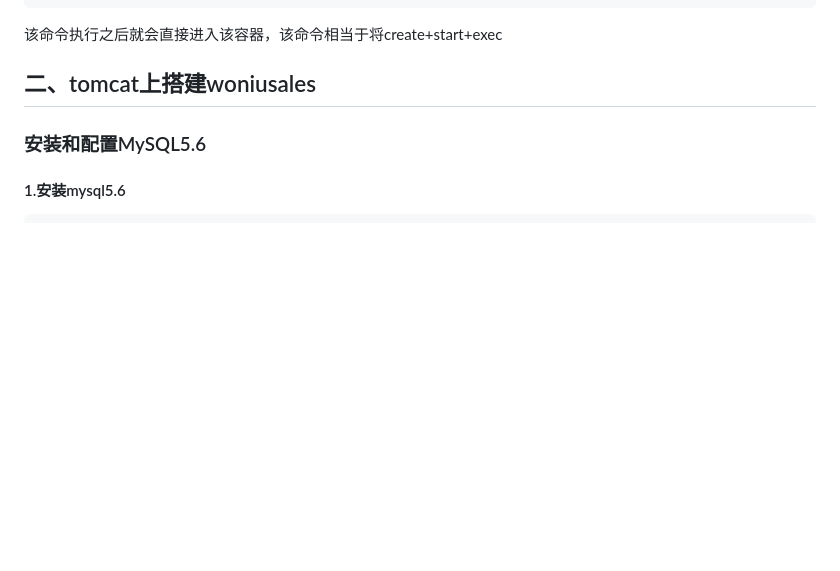
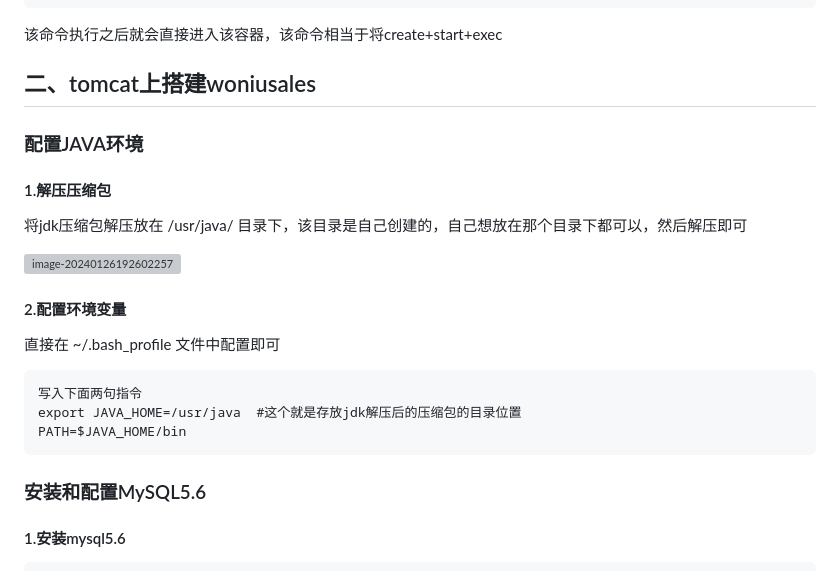
Before and after one commit to YhMjQx/network-security, a Markdown page: Docker中配置woniusales.md, the part around the change. GitHub-like rendering; blank space fills up the shorter version; grey boxes are pictures that could not be loaded.

````diff
--- a/Docker中配置woniusales.md
+++ b/Docker中配置woniusales.md
@@ -43,6 +43,25 @@ docker exec -it centos7 /bin/bash
 该命令执行之后就会直接进入该容器，该命令相当于将create+start+exec
 
 ## 二、tomcat上搭建woniusales
+
+### 配置JAVA环境
+
+#### 1.解压压缩包
+
+将jdk压缩包解压放在 /usr/java/ 目录下，该目录是自己创建的，自己想放在那个目录下都可以，然后解压即可
+
+![image-20240126192602257](https://gitee.com/ymq_typroa/typroa/raw/main/image-20240126192602257.png)
+
+#### 2.配置环境变量
+
+直接在 ~/.bash_profile 文件中配置即可
+
+```
+写入下面两句指令
+export JAVA_HOME=/usr/java  #这个就是存放jdk解压后的压缩包的目录位置
+PATH=$JAVA_HOME/bin
+```
+
 
 ### 安装和配置MySQL5.6
 
````
